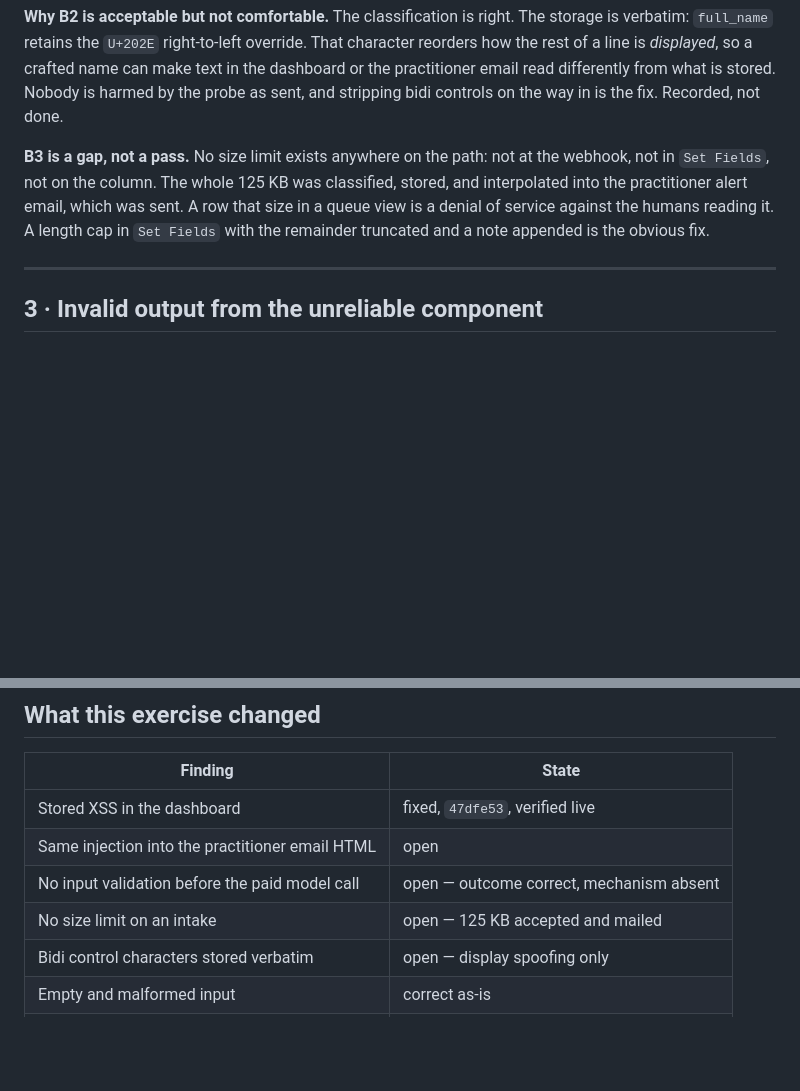
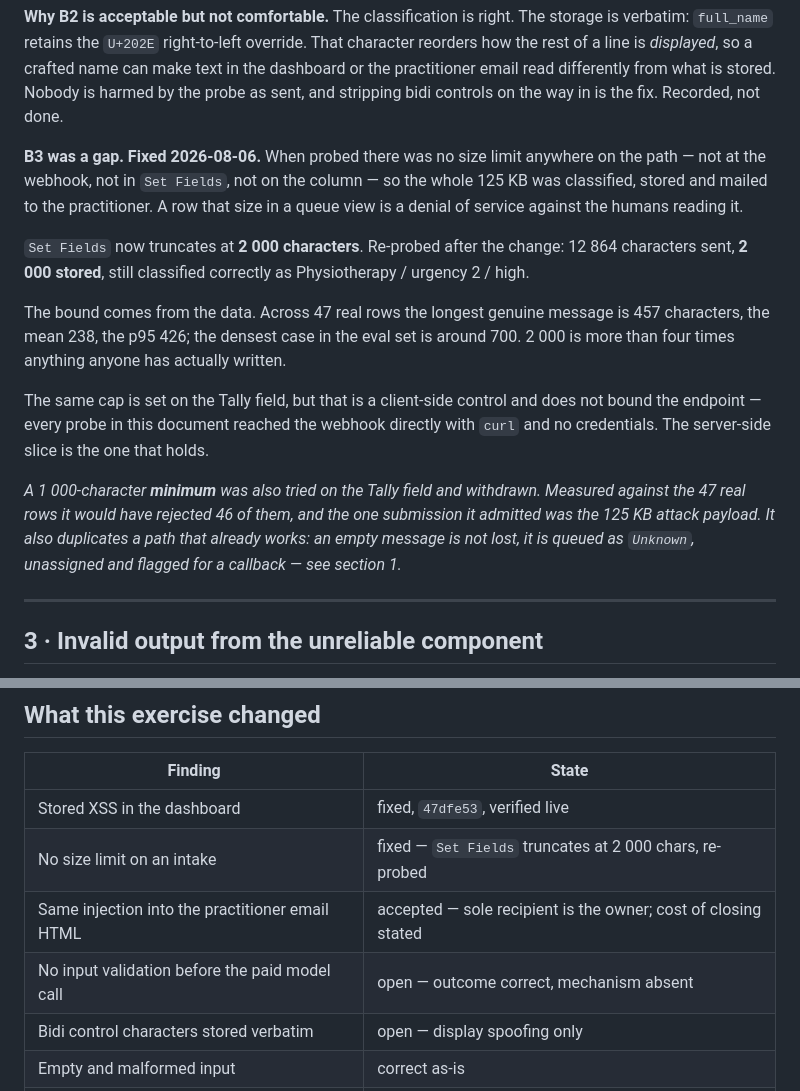
Before and after one commit to jmcc089/production-ai-automation, a Markdown page: cedar_healthcare/ADVERSARIAL.md, 2 parts joined by grey strips. Drawn GitHub-style; blank space fills up the shorter version.

Commit message:
Record the size cap now that it is applied and re-probed
Set Fields truncates the message at 2000 characters. Re-probed against
production: 12,864 sent, 2,000 stored, still classified correctly.

The bound comes from the data rather than from taste - across 47 real rows the
longest genuine message is 457 characters, mean 238, p95 426. The Tally field
carries the same cap, but that is client-side and does not bound the endpoint;
every probe in this document reached the webhook directly with curl.

Also records a 1000-character minimum that was tried and withdrawn. Measured
against the same 47 rows it would have rejected 46 of them, and the one
submission it admitted was the 125KB attack payload.

Co-Authored-By: Claude Opus 5 <noreply@anthropic.com>

```diff
--- a/cedar_healthcare/ADVERSARIAL.md
+++ b/cedar_healthcare/ADVERSARIAL.md
@@ -68,11 +68,26 @@ line is *displayed*, so a crafted name can make text in the dashboard or the pra
 differently from what is stored. Nobody is harmed by the probe as sent, and stripping bidi controls
 on the way in is the fix. Recorded, not done.
 
-**B3 is a gap, not a pass.** No size limit exists anywhere on the path: not at the webhook, not in
-`Set Fields`, not on the column. The whole 125 KB was classified, stored, and interpolated into the
-practitioner alert email, which was sent. A row that size in a queue view is a denial of service
-against the humans reading it. A length cap in `Set Fields` with the remainder truncated and a note
-appended is the obvious fix.
+**B3 was a gap. Fixed 2026-08-06.** When probed there was no size limit anywhere on the path — not at
+the webhook, not in `Set Fields`, not on the column — so the whole 125 KB was classified, stored and
+mailed to the practitioner. A row that size in a queue view is a denial of service against the humans
+reading it.
+
+`Set Fields` now truncates at **2 000 characters**. Re-probed after the change: 12 864 characters
+sent, **2 000 stored**, still classified correctly as Physiotherapy / urgency 2 / high.
+
+The bound comes from the data. Across 47 real rows the longest genuine message is 457 characters, the
+mean 238, the p95 426; the densest case in the eval set is around 700. 2 000 is more than four times
+anything anyone has actually written.
+
+The same cap is set on the Tally field, but that is a client-side control and does not bound the
+endpoint — every probe in this document reached the webhook directly with `curl` and no credentials.
+The server-side slice is the one that holds.
+
+*A 1 000-character **minimum** was also tried on the Tally field and withdrawn. Measured against the
+47 real rows it would have rejected 46 of them, and the one submission it admitted was the 125 KB
+attack payload. It also duplicates a path that already works: an empty message is not lost, it is
+queued as `Unknown`, unassigned and flagged for a callback — see section 1.*
 
 ---
 
@@ -198,9 +213,9 @@ primitive. The fix is the same escape, workflow-side.
 | Finding | State |
 |---|---|
 | Stored XSS in the dashboard | fixed, `47dfe53`, verified live |
-| Same injection into the practitioner email HTML | open |
+| No size limit on an intake | fixed — `Set Fields` truncates at 2 000 chars, re-probed |
+| Same injection into the practitioner email HTML | accepted — sole recipient is the owner; cost of closing stated |
 | No input validation before the paid model call | open — outcome correct, mechanism absent |
-| No size limit on an intake | open — 125 KB accepted and mailed |
 | Bidi control characters stored verbatim | open — display spoofing only |
 | Empty and malformed input | correct as-is |
 | Non-English input | correct, but credited to the model |
```
